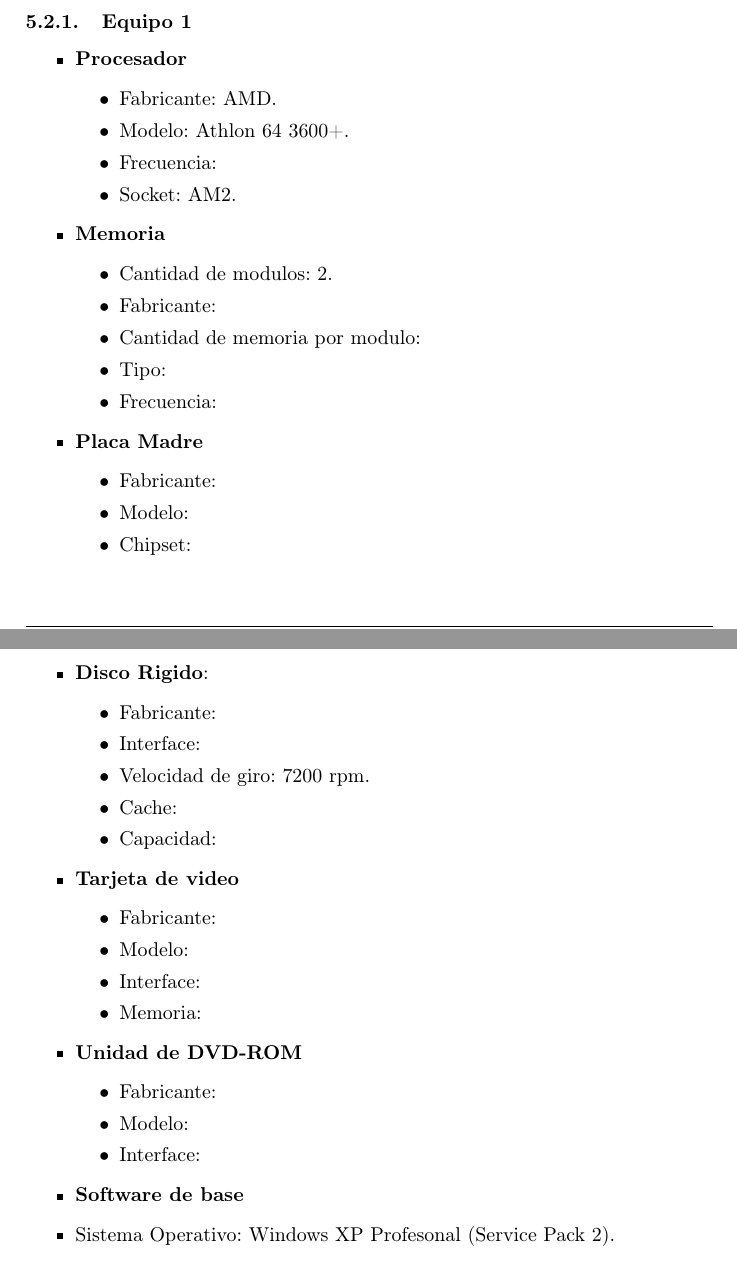
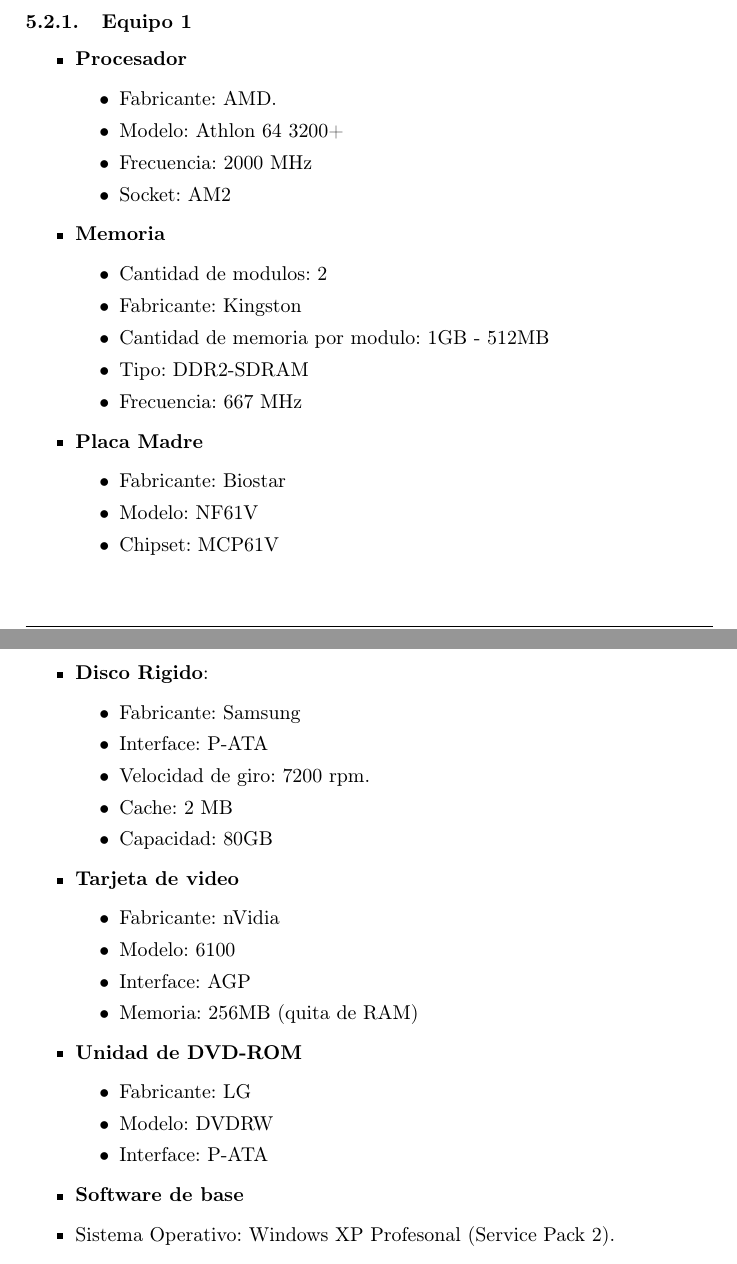
Before and after one commit to luislarrateguy/admrec, a LaTeX document (tp_apx/main.tex, which reads tp_apx/fase3/configuracion_equipos/equipo1_nacho.tex): two parts of pages 51 and 52 of 54, joined at a grey line, cut so that both start at the same text. Compiled offline with pdfLaTeX.

Commit message:
Mis datos de la PC actualizados

```diff
--- a/tp_apx/fase3/configuracion_equipos/equipo1_nacho.tex
+++ b/tp_apx/fase3/configuracion_equipos/equipo1_nacho.tex
@@ -3,44 +3,44 @@
 \item \textbf{Procesador}
 	\begin{itemize}
 	\item Fabricante: AMD.
-	\item Modelo: Athlon 64 3600+.
-	\item Frecuencia:
-	\item Socket: AM2.
+	\item Modelo: Athlon 64 3200+
+	\item Frecuencia: 2000 MHz
+	\item Socket: AM2
 	\end{itemize}
 \item \textbf{Memoria}
 	\begin{itemize}
-	\item Cantidad de modulos: 2.
-	\item Fabricante:
-	\item Cantidad de memoria por modulo:
-	\item Tipo:
-	\item Frecuencia:
+	\item Cantidad de modulos: 2
+	\item Fabricante: Kingston
+	\item Cantidad de memoria por modulo: 1GB - 512MB
+	\item Tipo: DDR2-SDRAM
+	\item Frecuencia: 667 MHz
 	\end{itemize}
 \item \textbf{Placa Madre}
 	\begin{itemize}
-	\item Fabricante:
-	\item Modelo:
-	\item Chipset:
+	\item Fabricante: Biostar
+	\item Modelo: NF61V
+	\item Chipset: MCP61V
 	\end{itemize}
 \item \textbf{Disco Rigido}:
 	\begin{itemize}
-	\item Fabricante:
-	\item Interface:
+	\item Fabricante: Samsung
+	\item Interface: P-ATA
 	\item Velocidad de giro: 7200 rpm.
-	\item Cache:
-	\item Capacidad:
+	\item Cache: 2 MB
+	\item Capacidad: 80GB
 	\end{itemize}
 \item \textbf{Tarjeta de video}
 	\begin{itemize}
-	\item Fabricante:
-	\item Modelo:
-	\item Interface:
-	\item Memoria:
+	\item Fabricante: nVidia
+	\item Modelo: 6100
+	\item Interface: AGP
+	\item Memoria: 256MB (quita de RAM)
 	\end{itemize}
 \item \textbf{Unidad de DVD-ROM}
 	\begin{itemize}
-	\item Fabricante:
-	\item Modelo:
-	\item Interface:
+	\item Fabricante: LG
+	\item Modelo: DVDRW
+	\item Interface: P-ATA
 	\end{itemize}
 \item \textbf{Software de base}
 	\item Sistema Operativo: Windows XP Profesonal (Service Pack 2).
```
